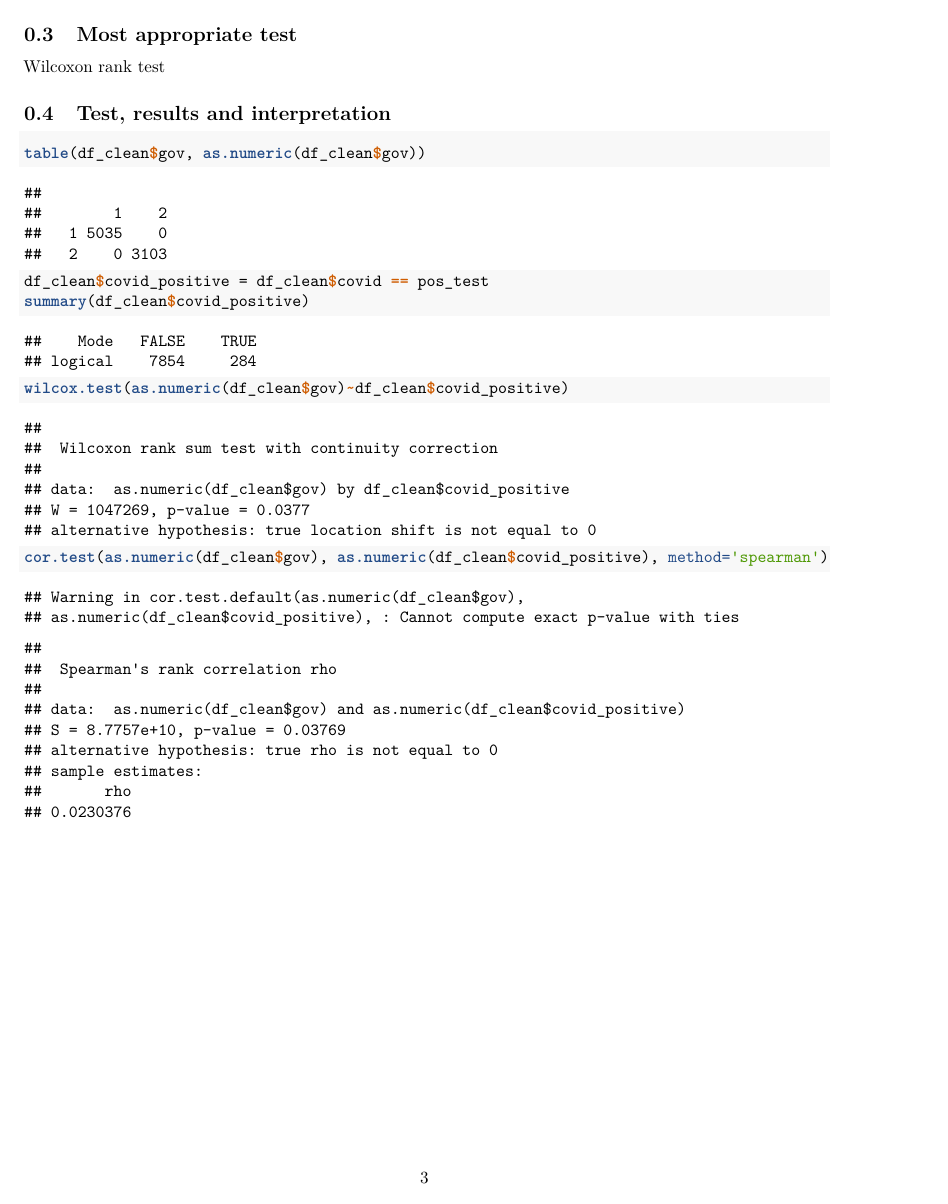
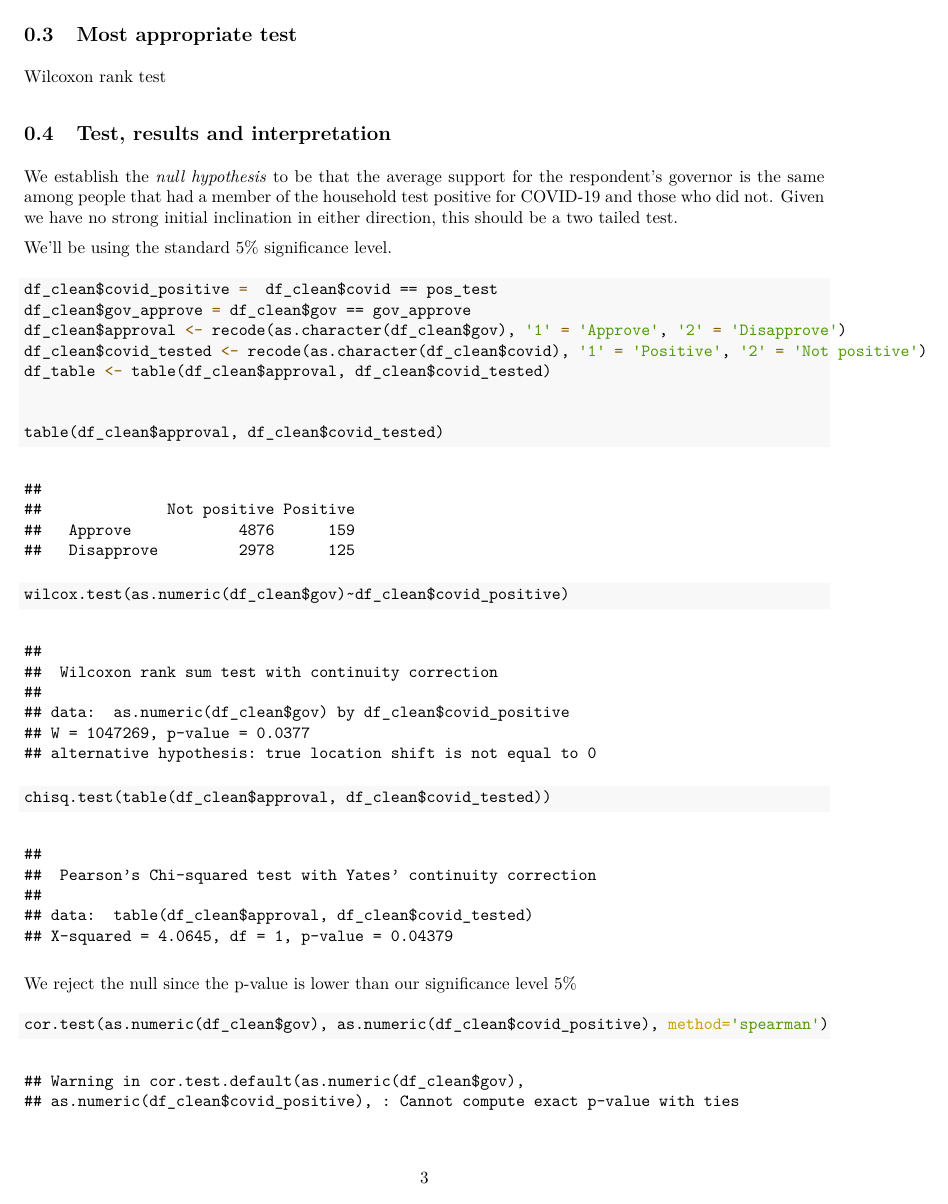
Before and after one commit to yizhang7210/mids-w203-labs, an R Markdown document (lab1/question_3.Rmd): page 3 of 3 before the commit and page 3 of 4 after it. The pictures show the output file lab1/question_3.pdf that the author committed with the source.

Commit message:
Add significance

````diff
--- a/lab1/question_3.Rmd
+++ b/lab1/question_3.Rmd
@@ -115,15 +115,32 @@ Wilcoxon rank test
 ## Test, results and interpretation
 <!-- What are the results of your test? -->
 <!-- What do the results of this test mean? What is the practical significance? -->
+We establish the *null hypothesis* to be that the average support for the respondent's
+governor is the same among people that had a member of the household test positive for COVID-19 and those who did not.
+Given we have no strong initial inclination in either direction, this should be a two tailed test.
+
+We'll be using the standard $5\%$ significance level.
+
 
 ```{r}
+df_clean$covid_positive =  df_clean$covid == pos_test
+df_clean$gov_approve = df_clean$gov == gov_approve
+df_clean$approval <- recode(as.character(df_clean$gov), '1' = 'Approve', '2' = 'Disapprove')
+df_clean$covid_tested <- recode(as.character(df_clean$covid), '1' = 'Positive', '2' = 'Not positive')
+df_table <- table(df_clean$approval, df_clean$covid_tested)
 
-table(df_clean$gov, as.numeric(df_clean$gov))
-df_clean$covid_positive = df_clean$covid == pos_test
-summary(df_clean$covid_positive)
+
+table(df_clean$approval, df_clean$covid_tested)
+
 
 wilcox.test(as.numeric(df_clean$gov)~df_clean$covid_positive)
+
+
+chisq.test(table(df_clean$approval, df_clean$covid_tested))
 ```
+
+
+We reject the null since the p-value is lower than our significance level $5\%$
 
 
 ```{r}
````
Also changed, not shown: lab1/question_3.pdf, lab1/question_3.Rmd (2 more changed lines).
